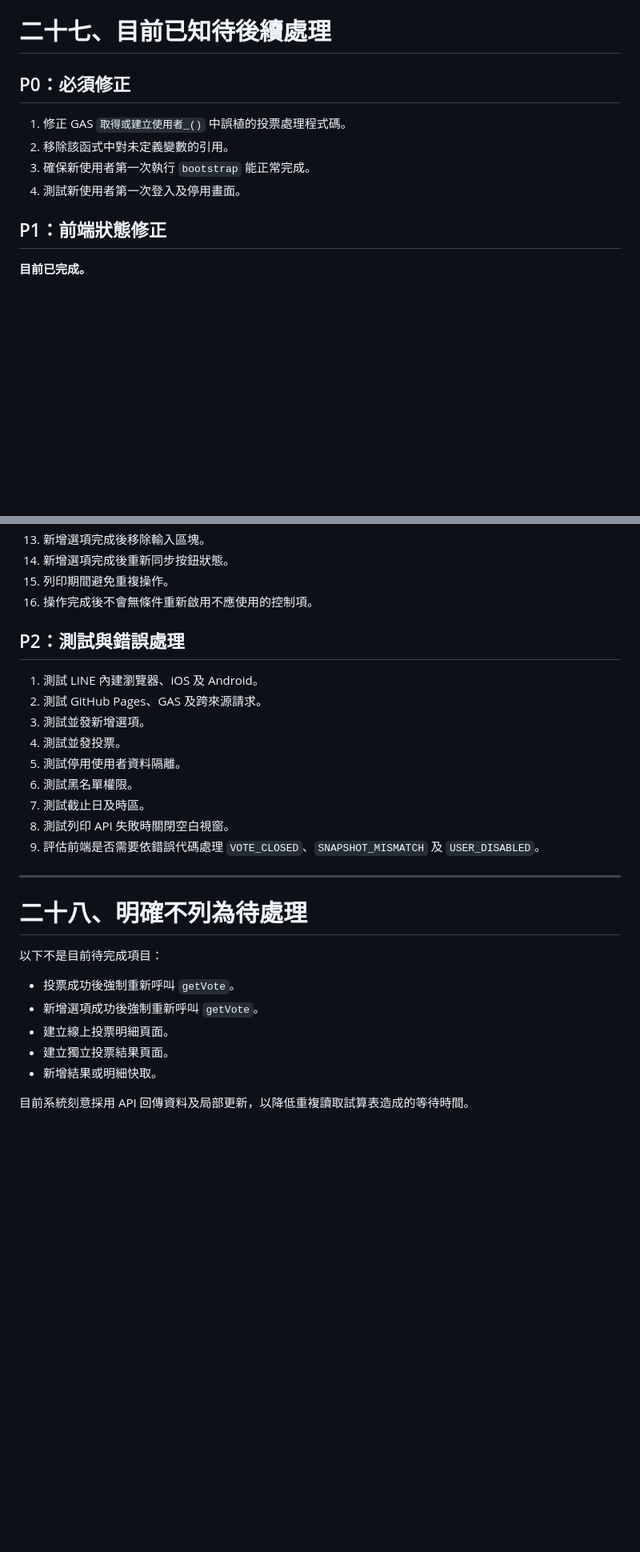
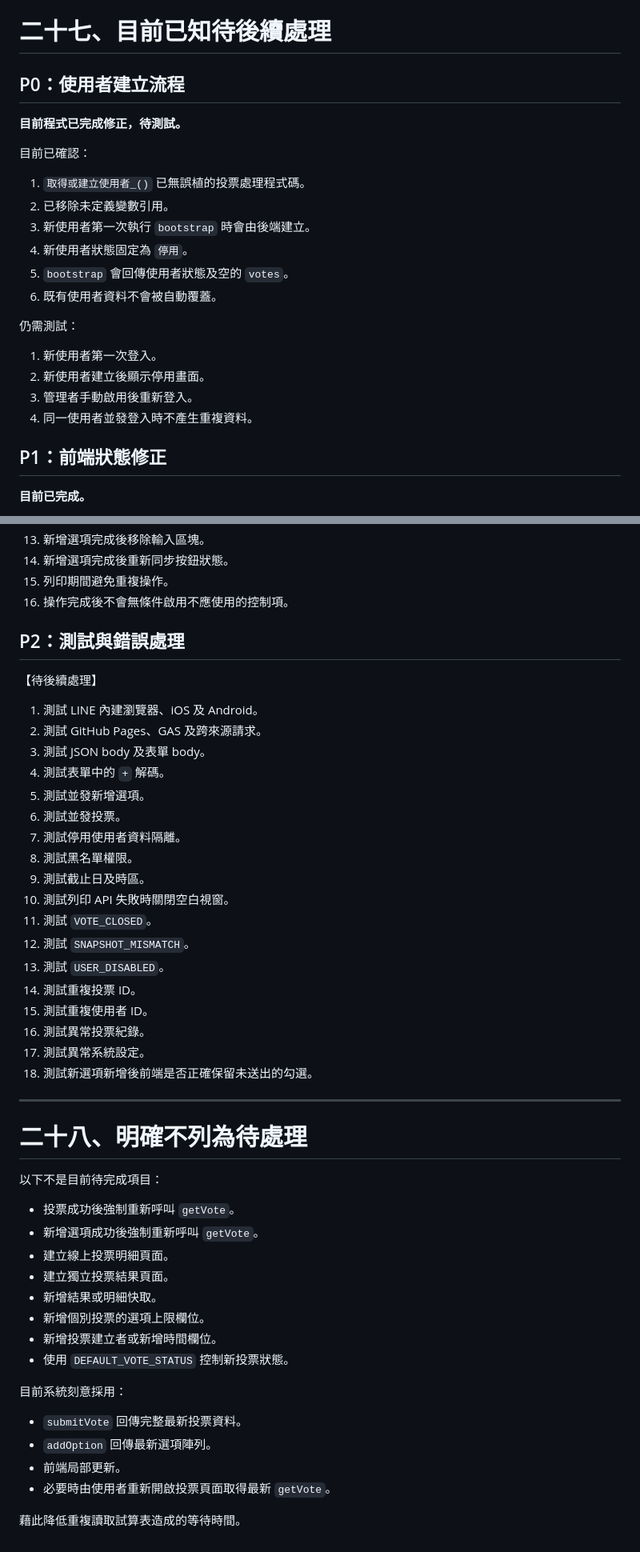
Before and after one commit to asdf80730/heart-led-voting, a Markdown page: readme.md, 2 parts joined by grey strips. Shown at 80% size. Drawn GitHub-style; blank space fills up the shorter version.

Commit message:
Revise readme for voting system specifications
Updated specifications for the online voting system, including changes to backend processes, user handling, and API responses.

```diff
--- a/readme.md
+++ b/readme.md
@@ -1162,12 +1312,25 @@ API 失敗時：
 
 # 二十七、目前已知待後續處理
 
-## P0：必須修正
+## P0：使用者建立流程
 
-1. 修正 GAS `取得或建立使用者_()` 中誤植的投票處理程式碼。
-2. 移除該函式中對未定義變數的引用。
-3. 確保新使用者第一次執行 `bootstrap` 能正常完成。
-4. 測試新使用者第一次登入及停用畫面。
+**目前程式已完成修正，待測試。**
+
+目前已確認：
+
+1. `取得或建立使用者_()` 已無誤植的投票處理程式碼。
+2. 已移除未定義變數引用。
+3. 新使用者第一次執行 `bootstrap` 時會由後端建立。
+4. 新使用者狀態固定為 `停用`。
+5. `bootstrap` 會回傳使用者狀態及空的 `votes`。
+6. 既有使用者資料不會被自動覆蓋。
+
+仍需測試：
+
+1. 新使用者第一次登入。
+2. 新使用者建立後顯示停用畫面。
+3. 管理者手動啟用後重新登入。
+4. 同一使用者並發登入時不產生重複資料。
 
 ## P1：前端狀態修正
 
@@ -1195,19 +1358,30 @@ API 失敗時：
 13. 新增選項完成後移除輸入區塊。
 14. 新增選項完成後重新同步按鈕狀態。
 15. 列印期間避免重複操作。
-16. 操作完成後不會無條件重新啟用不應使用的控制項。
+16. 操作完成後不會無條件啟用不應使用的控制項。
 
 ## P2：測試與錯誤處理
 
+【待後續處理】
+
 1. 測試 LINE 內建瀏覽器、iOS 及 Android。
 2. 測試 GitHub Pages、GAS 及跨來源請求。
-3. 測試並發新增選項。
-4. 測試並發投票。
-5. 測試停用使用者資料隔離。
-6. 測試黑名單權限。
-7. 測試截止日及時區。
-8. 測試列印 API 失敗時關閉空白視窗。
-9. 評估前端是否需要依錯誤代碼處理 `VOTE_CLOSED`、`SNAPSHOT_MISMATCH` 及 `USER_DISABLED`。
+3. 測試 JSON body 及表單 body。
+4. 測試表單中的 `+` 解碼。
+5. 測試並發新增選項。
+6. 測試並發投票。
+7. 測試停用使用者資料隔離。
+8. 測試黑名單權限。
+9. 測試截止日及時區。
+10. 測試列印 API 失敗時關閉空白視窗。
+11. 測試 `VOTE_CLOSED`。
+12. 測試 `SNAPSHOT_MISMATCH`。
+13. 測試 `USER_DISABLED`。
+14. 測試重複投票 ID。
+15. 測試重複使用者 ID。
+16. 測試異常投票紀錄。
+17. 測試異常系統設定。
+18. 測試新選項新增後前端是否正確保留未送出的勾選。
 
 ---
 
@@ -1220,5 +1394,15 @@ API 失敗時：
 - 建立線上投票明細頁面。
 - 建立獨立投票結果頁面。
 - 新增結果或明細快取。
+- 新增個別投票的選項上限欄位。
+- 新增投票建立者或新增時間欄位。
+- 使用 `DEFAULT_VOTE_STATUS` 控制新投票狀態。
 
-目前系統刻意採用 API 回傳資料及局部更新，以降低重複讀取試算表造成的等待時間。
+目前系統刻意採用：
+
+- `submitVote` 回傳完整最新投票資料。
+- `addOption` 回傳最新選項陣列。
+- 前端局部更新。
+- 必要時由使用者重新開啟投票頁面取得最新 `getVote`。
+
+藉此降低重複讀取試算表造成的等待時間。
```
Also changed, not shown: other parts of readme.md (+177 -27 lines).
